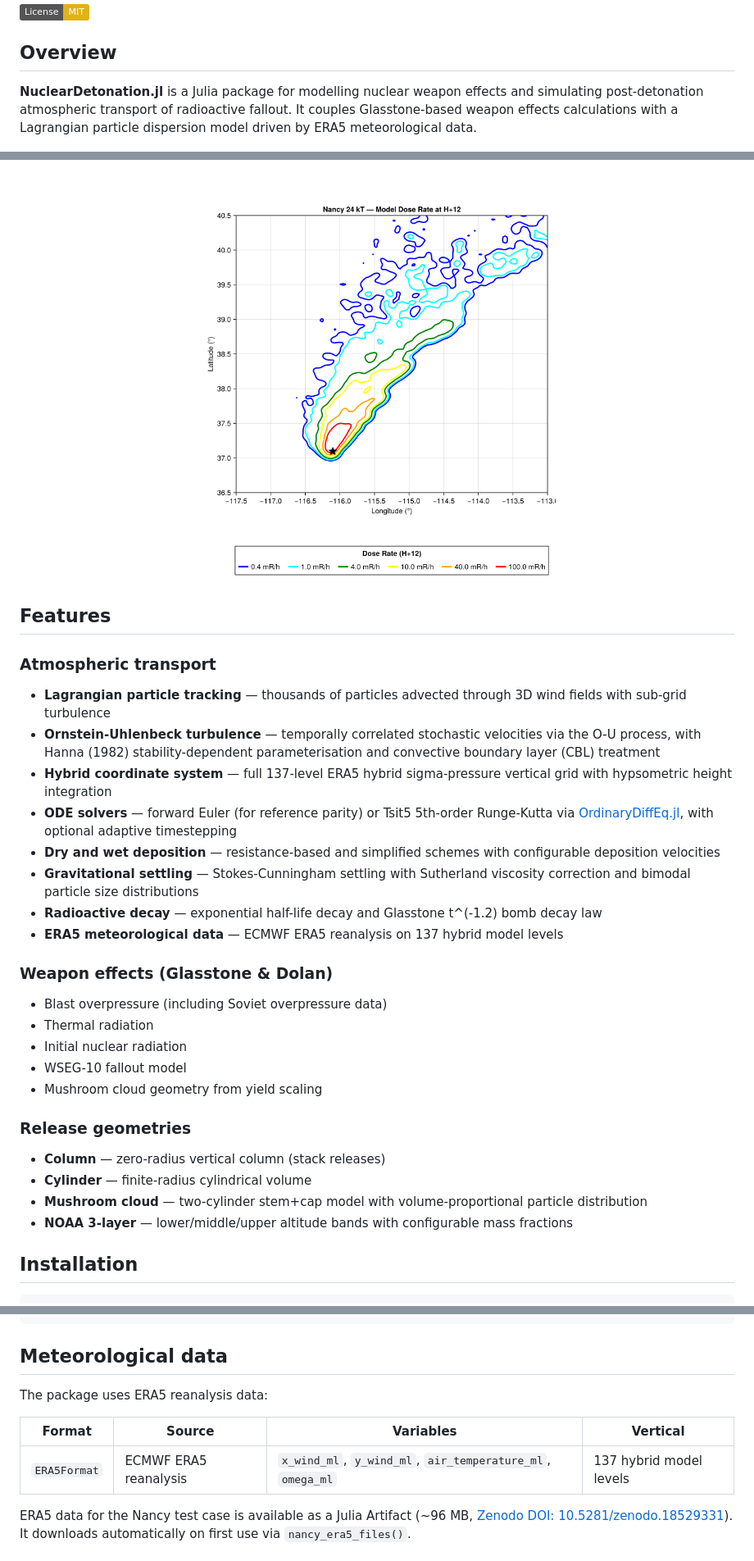
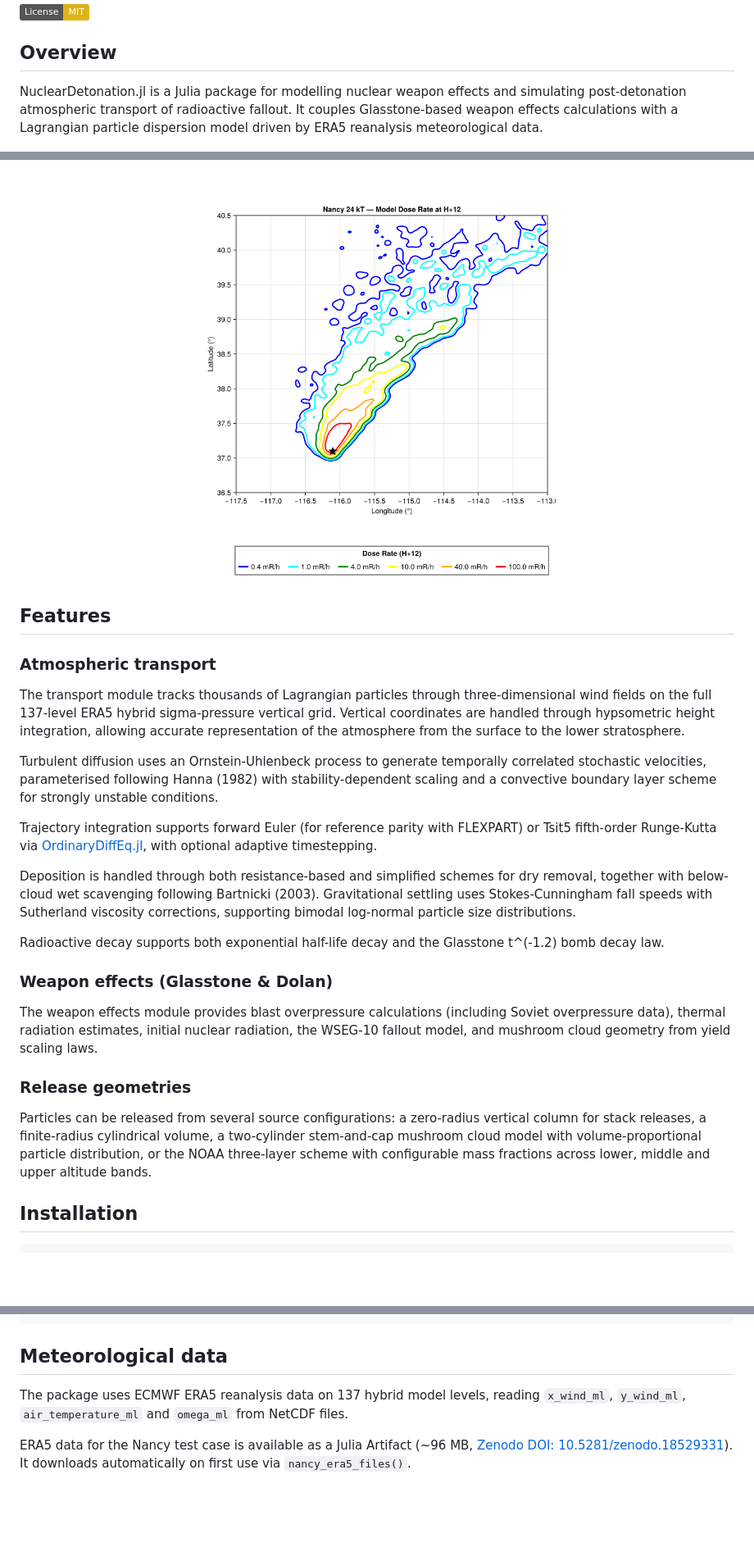
Before and after one commit to Msturroc/NuclearDetonation.jl, a Markdown page: README.md, 3 parts joined by grey strips. Shown at 82% size. Rendered like a GitHub page; pictures changed too: examples/nancy_bomb_release.png; badges without logos; blank space fills up the shorter version.

Commit message:
Rewrite README with prose descriptions and remove GFS references

```diff
--- a/README.md
+++ b/README.md
@@ -7,7 +7,7 @@ Nuclear detonation effects and atmospheric dispersion modelling in Julia.
 
 ## Overview
 
-**NuclearDetonation.jl** is a Julia package for modelling nuclear weapon effects and simulating post-detonation atmospheric transport of radioactive fallout. It couples Glasstone-based weapon effects calculations with a Lagrangian particle dispersion model driven by ERA5 meteorological data.
+NuclearDetonation.jl is a Julia package for modelling nuclear weapon effects and simulating post-detonation atmospheric transport of radioactive fallout. It couples Glasstone-based weapon effects calculations with a Lagrangian particle dispersion model driven by ERA5 reanalysis meteorological data.
 
 <p align="center">
   <img src="examples/mushroom_cloud_geometry.png" width="100%" alt="Mushroom cloud release geometry — 3D particle views and KDE cross-section for the Nancy 24 kT test"/>
@@ -21,29 +21,23 @@ Nuclear detonation effects and atmospheric dispersion modelling in Julia.
 
 ### Atmospheric transport
 
-- **Lagrangian particle tracking** — thousands of particles advected through 3D wind fields with sub-grid turbulence
-- **Ornstein-Uhlenbeck turbulence** — temporally correlated stochastic velocities via the O-U process, with Hanna (1982) stability-dependent parameterisation and convective boundary layer (CBL) treatment
-- **Hybrid coordinate system** — full 137-level ERA5 hybrid sigma-pressure vertical grid with hypsometric height integration
-- **ODE solvers** — forward Euler (for reference parity) or Tsit5 5th-order Runge-Kutta via [OrdinaryDiffEq.jl](https://github.com/SciML/OrdinaryDiffEq.jl), with optional adaptive timestepping
-- **Dry and wet deposition** — resistance-based and simplified schemes with configurable deposition velocities
-- **Gravitational settling** — Stokes-Cunningham settling with Sutherland viscosity correction and bimodal particle size distributions
-- **Radioactive decay** — exponential half-life decay and Glasstone t^(-1.2) bomb decay law
-- **ERA5 meteorological data** — ECMWF ERA5 reanalysis on 137 hybrid model levels
+The transport module tracks thousands of Lagrangian particles through three-dimensional wind fields on the full 137-level ERA5 hybrid sigma-pressure vertical grid. Vertical coordinates are handled through hypsometric height integration, allowing accurate representation of the atmosphere from the surface to the lower stratosphere.
+
+Turbulent diffusion uses an Ornstein-Uhlenbeck process to generate temporally correlated stochastic velocities, parameterised following Hanna (1982) with stability-dependent scaling and a convective boundary layer scheme for strongly unstable conditions.
+
+Trajectory integration supports forward Euler (for reference parity with FLEXPART) or Tsit5 fifth-order Runge-Kutta via [OrdinaryDiffEq.jl](https://github.com/SciML/OrdinaryDiffEq.jl), with optional adaptive timestepping.
+
+Deposition is handled through both resistance-based and simplified schemes for dry removal, together with below-cloud wet scavenging following Bartnicki (2003). Gravitational settling uses Stokes-Cunningham fall speeds with Sutherland viscosity corrections, supporting bimodal log-normal particle size distributions.
+
+Radioactive decay supports both exponential half-life decay and the Glasstone t^(-1.2) bomb decay law.
 
 ### Weapon effects (Glasstone & Dolan)
 
-- Blast overpressure (including Soviet overpressure data)
-- Thermal radiation
-- Initial nuclear radiation
-- WSEG-10 fallout model
-- Mushroom cloud geometry from yield scaling
+The weapon effects module provides blast overpressure calculations (including Soviet overpressure data), thermal radiation estimates, initial nuclear radiation, the WSEG-10 fallout model, and mushroom cloud geometry from yield scaling laws.
 
 ### Release geometries
 
-- **Column** — zero-radius vertical column (stack releases)
-- **Cylinder** — finite-radius cylindrical volume
-- **Mushroom cloud** — two-cylinder stem+cap model with volume-proportional particle distribution
-- **NOAA 3-layer** — lower/middle/upper altitude bands with configurable mass fractions
+Particles can be released from several source configurations: a zero-radius vertical column for stack releases, a finite-radius cylindrical volume, a two-cylinder stem-and-cap mushroom cloud model with volume-proportional particle distribution, or the NOAA three-layer scheme with configurable mass fractions across lower, middle and upper altitude bands.
 
 ## Installation
 
@@ -127,11 +121,7 @@ config = ERA5NumericalConfig(
 
 ## Meteorological data
 
-The package uses ERA5 reanalysis data:
-
-| Format | Source | Variables | Vertical |
-|--------|--------|-----------|----------|
-| `ERA5Format` | ECMWF ERA5 reanalysis | `x_wind_ml`, `y_wind_ml`, `air_temperature_ml`, `omega_ml` | 137 hybrid model levels |
+The package uses ECMWF ERA5 reanalysis data on 137 hybrid model levels, reading `x_wind_ml`, `y_wind_ml`, `air_temperature_ml` and `omega_ml` from NetCDF files.
 
 ERA5 data for the Nancy test case is available as a Julia Artifact (~96 MB, [Zenodo DOI: 10.5281/zenodo.18529331](https://doi.org/10.5281/zenodo.18529331)). It downloads automatically on first use via `nancy_era5_files()`.
 
```
Also changed, not shown: other parts of README.md (+1 -1 lines).
